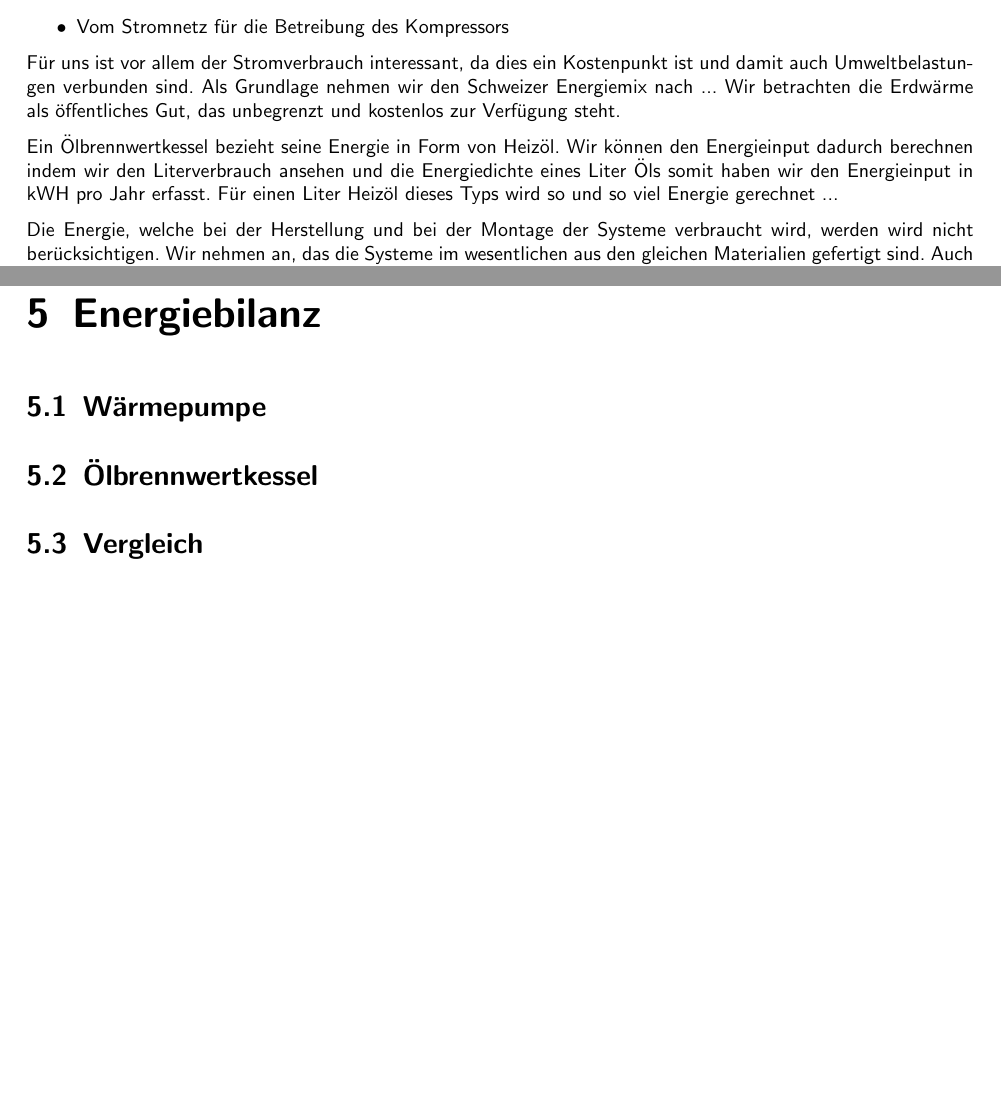
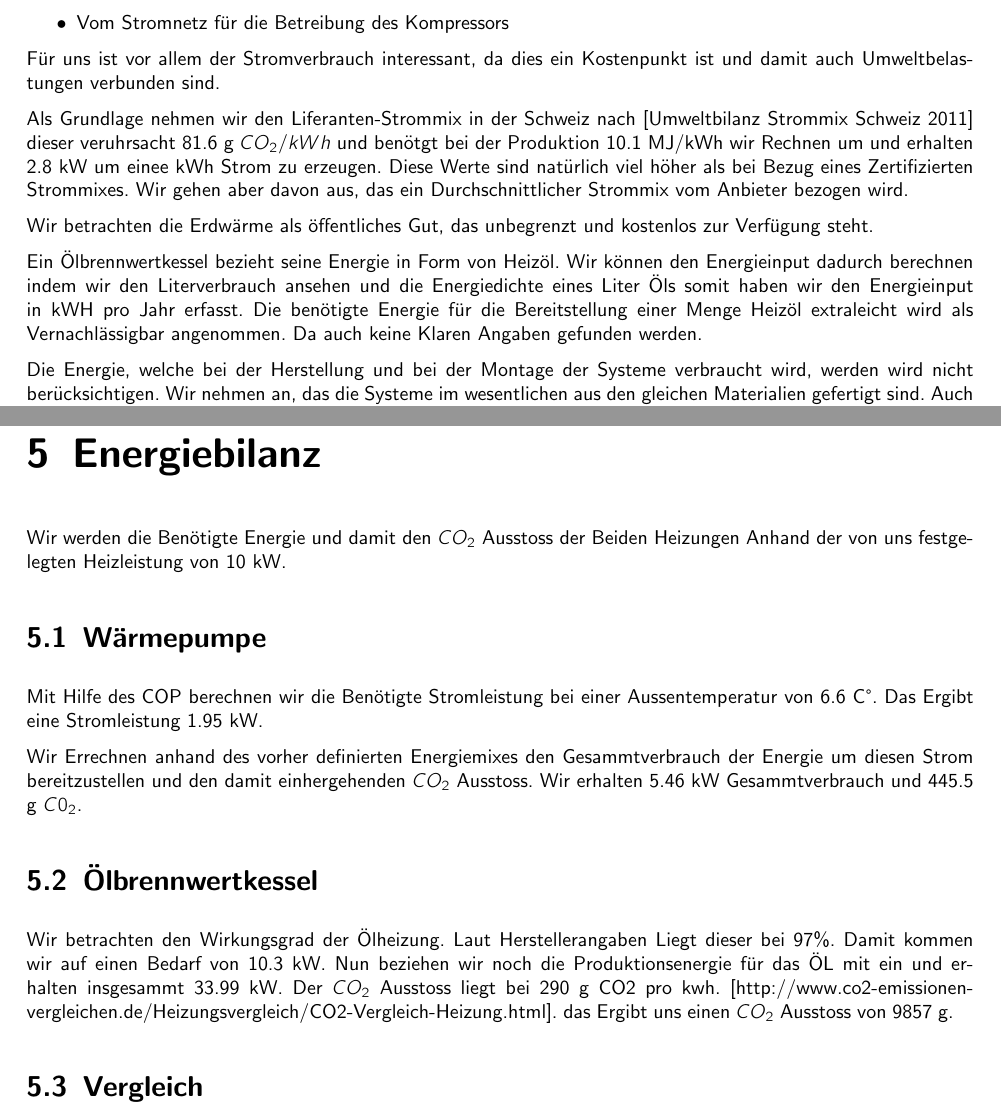
Before and after one commit to Gpas/nachhaltigkeit, a LaTeX document (latex/miniprojekt_waermepumpe.tex, which reads latex/kapitel/energiebilanz.tex, latex/kapitel/systemgrenze.tex): two parts of pages 9 and 15 of 25, joined at a grey line, cut so that both start at the same text, the shorter picture padded with empty space. Compiled offline with pdfLaTeX.

Commit message:
energierechnung und systemgrenze

```diff
--- a/latex/kapitel/energiebilanz.tex
+++ b/latex/kapitel/energiebilanz.tex
@@ -1,10 +1,29 @@
 \chapter{Energiebilanz}
 \label{chap:bilanz}
 
+Wir werden die Benötigte Energie und damit den $CO_2$ Ausstoss der Beiden
+Heizungen Anhand der von uns festgelegten Heizleistung von 10 kW.
+
 \section{Wärmepumpe}
 
+Mit Hilfe des COP berechnen wir die Benötigte Stromleistung bei einer
+Aussentemperatur von 6.6 C°.
+Das Ergibt eine Stromleistung 1.95 kW.
 
+Wir Errechnen anhand des vorher definierten Energiemixes den Gesammtverbrauch
+der Energie um diesen Strom bereitzustellen und den damit einhergehenden $CO_2$
+Ausstoss.
+Wir erhalten 5.46 kW Gesammtverbrauch und 445.5 g $C0_2$.
 
 \section{Ölbrennwertkessel}
 
+Wir betrachten den Wirkungsgrad der Ölheizung.
+Laut Herstellerangaben Liegt dieser bei 97\%.
+Damit kommen wir auf einen Bedarf von 10.3 kW.
+Nun beziehen wir noch die Produktionsenergie für das ÖL mit ein und erhalten
+insgesammt 33.99 kW.
+Der $CO_2$ Ausstoss liegt bei 290 g CO2 pro kwh.
+[http://www.co2-emissionen-vergleichen.de/Heizungsvergleich/CO2-Vergleich-Heizung.html].
+das Ergibt uns einen $CO_2$ Ausstoss von 9857 g.
+
 \section{Vergleich}
--- a/latex/kapitel/systemgrenze.tex
+++ b/latex/kapitel/systemgrenze.tex
@@ -34,7 +34,16 @@ Die Solewasserwärmepumpe bezieht ihre Energie hauptsächlich aus zwei Quellen:
 
 Für uns ist vor allem der Stromverbrauch interessant, da dies ein Kostenpunkt
 ist und damit auch Umweltbelastungen verbunden sind.
-Als Grundlage nehmen wir den Schweizer Energiemix nach ...
+
+Als Grundlage nehmen wir den Liferanten-Strommix in der Schweiz nach
+[Umweltbilanz Strommix Schweiz 2011]
+dieser veruhrsacht 81.6 g $CO_2 /kWh$
+und benötgt bei der Produktion 10.1 MJ/kWh wir Rechnen um
+und erhalten 2.8 kW um einee kWh Strom zu erzeugen.
+Diese Werte sind natürlich viel höher als bei Bezug eines Zertifizierten
+Strommixes. Wir gehen aber davon aus, das ein Durchschnittlicher Strommix
+vom Anbieter bezogen wird.
+
 Wir betrachten die Erdwärme als öffentliches Gut, das unbegrenzt und kostenlos
 zur Verfügung steht.
 
@@ -42,12 +51,15 @@ Ein Ölbrennwertkessel bezieht seine Energie in Form von Heizöl.
 Wir können den Energieinput dadurch berechnen indem wir den Literverbrauch
 ansehen und die Energiedichte eines Liter Öls somit haben wir den
 Energieinput in kWH pro Jahr erfasst.
-Für einen Liter Heizöl dieses Typs wird so und so viel Energie gerechnet ...
+Die benötigte Energie für die Bereitstellung einer Menge Heizöl extraleicht
+wird als Vernachlässigbar angenommen. Da auch keine Klaren Angaben gefunden
+werden.
 
 Die Energie, welche bei der Herstellung und bei der Montage der Systeme
 verbraucht wird, werden wird nicht berücksichtigen.
 Wir nehmen an, das die Systeme im wesentlichen aus den gleichen Materialien
-gefertigt sind. Auch ignorieren wir die benötigte Energie für die Bohrungen der Löcher für die Erdwärmegewinnung.
+gefertigt sind. Auch ignorieren wir die benötigte Energie für die Bohrungen der
+Löcher für die Erdwärmegewinnung.
 Die Lebensdauer einer Heizung ist etwa die selbe wie die des Hauses,
 30 - 50 Jahre.
 Da wir den Verbrauch pro Jahr berechnen würde sich die Graueenergie auf diesen
```
Also changed, not shown: latex/kapitel/systemgrenze.tex (15 more changed lines).
